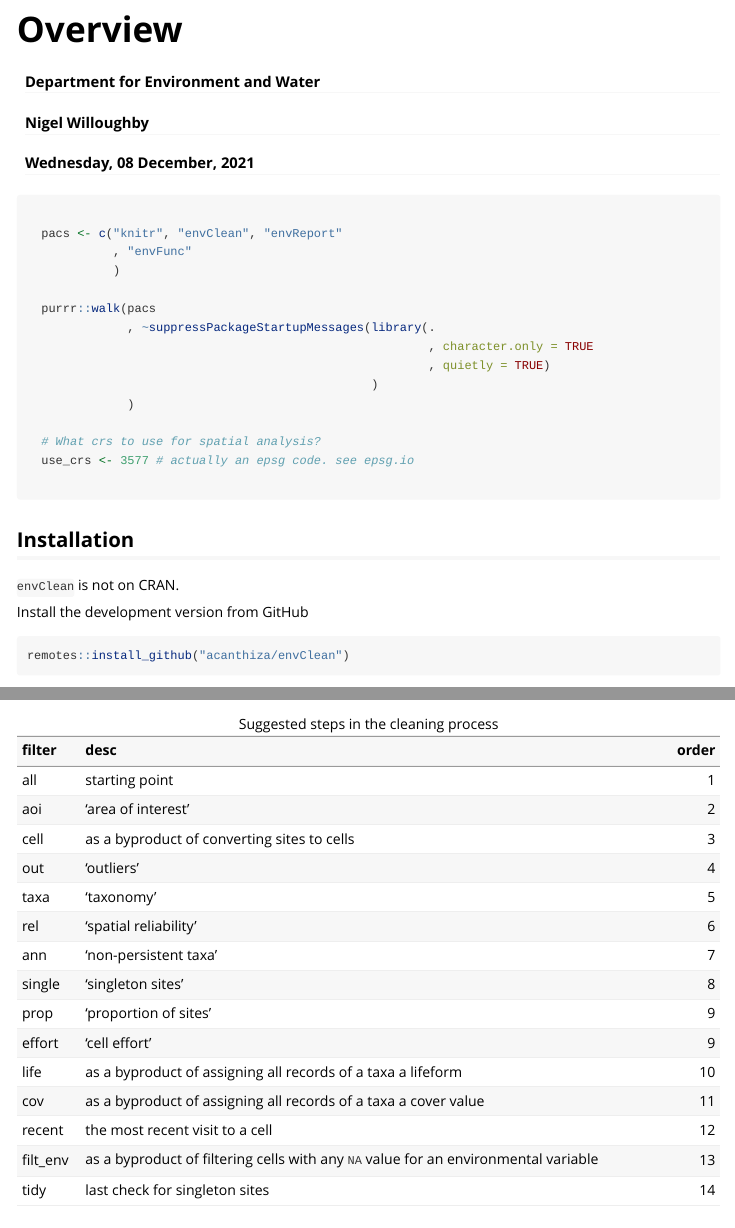
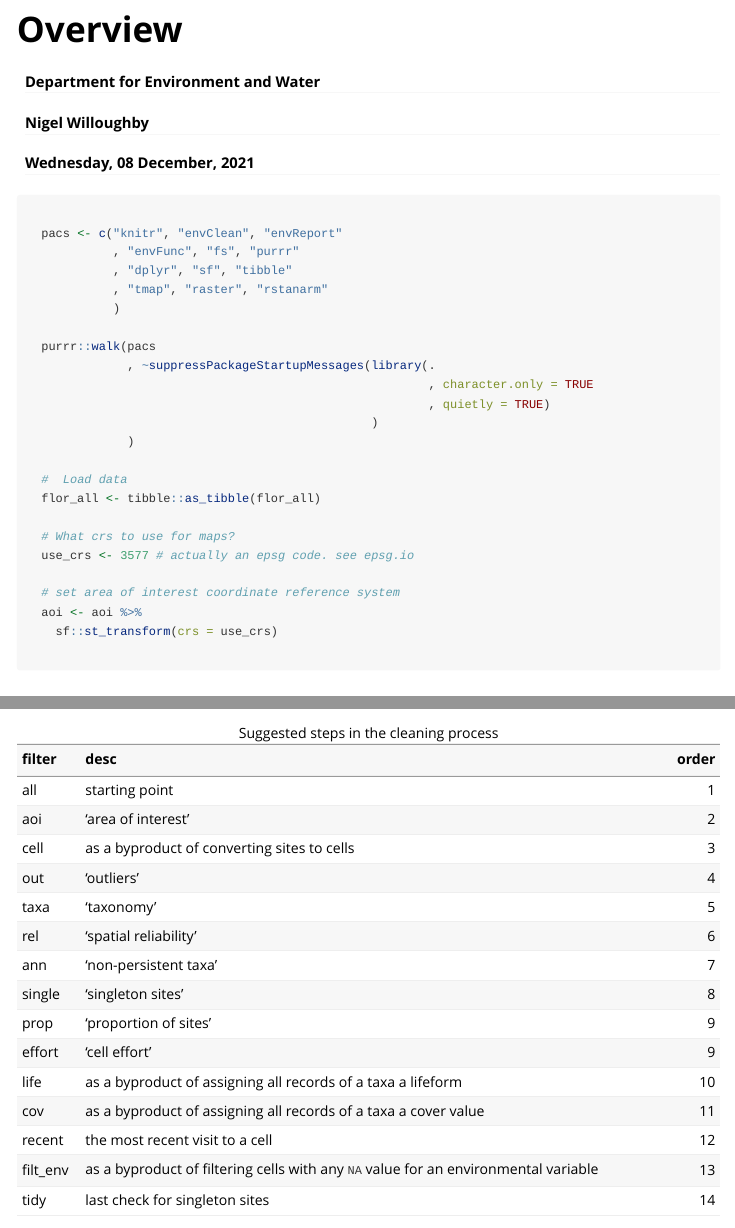
Before and after one commit to dew-landscapes/envClean, an R Markdown document (vignettes/010_overview.Rmd): the page in a window 1100 px wide, from its top, and a second part further down, joined at a grey line. Rendered offline with R 4.5, knitr and Pandoc, with nearby package versions; some code elsewhere in the file could not run offline; common packages that the code uses without loading them are loaded.

Commit message:
bunch of warnings in vignette from last update

````diff
--- a/vignettes/overview.Rmd
+++ b/vignettes/010_overview.Rmd
@@ -26,7 +26,9 @@ vignette: >
 ```{r setup, warning = FALSE}
 
   pacs <- c("knitr", "envClean", "envReport"
-            , "envFunc"
+            , "envFunc", "fs", "purrr"
+            , "dplyr", "sf", "tibble"
+            , "tmap", "raster", "rstanarm"
             )
 
   purrr::walk(pacs
@@ -36,5 +38,16 @@ vignette: >
                                                 )
               )
 
-  # What crs to use for spatial analysis?
+  #  Load data
+  flor_all <- tibble::as_tibble(flor_all)
+
+  # What crs to use for maps?
   use_crs <- 3577 # actually an epsg code. see epsg.io
+
+  # set area of interest coordinate reference system
+  aoi <- aoi %>%
+    sf::st_transform(crs = use_crs)
+
+```
+
+```{r housekeeping, include = FALSE, echo = FALSE}
````
Also changed, not shown: vignettes/020_clean.Rmd (renamed from vignettes/envClean.Rmd, +2 -0 lines), vignettes/packages.bib (+1 -1 lines), README.md, docs/pkgdown.yml, vignettes/010_overview.Rmd (8 more changed lines), 36 other files.
